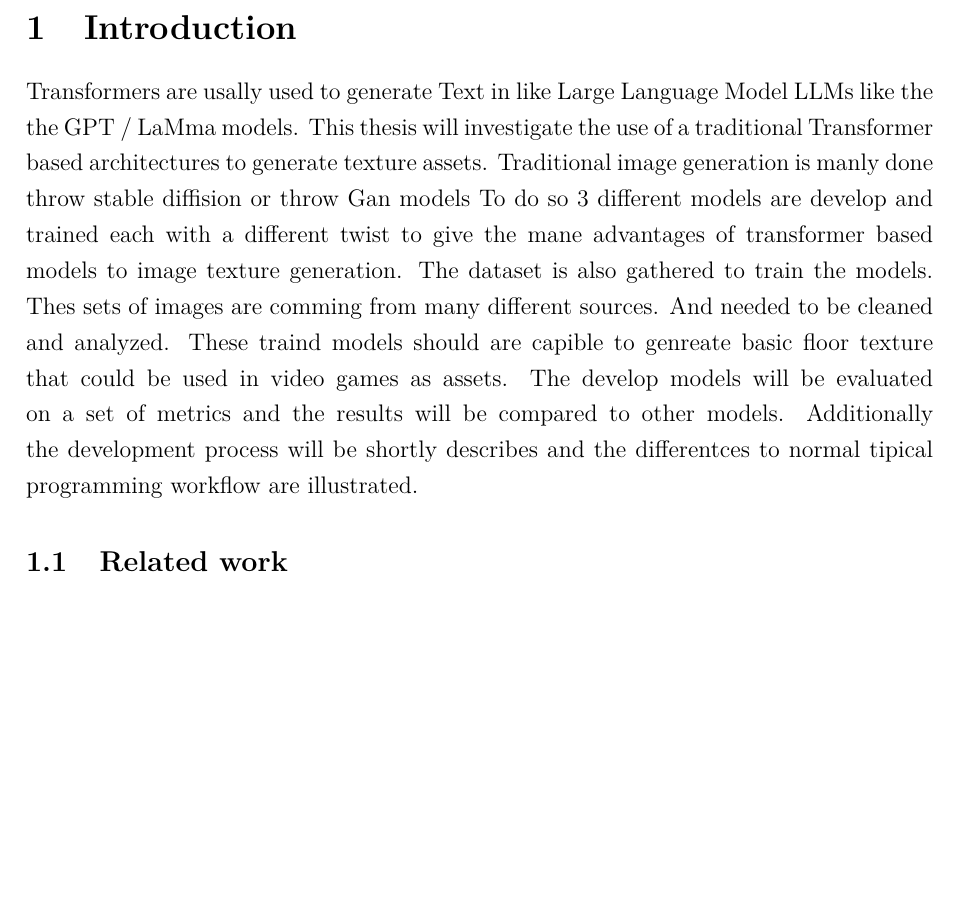
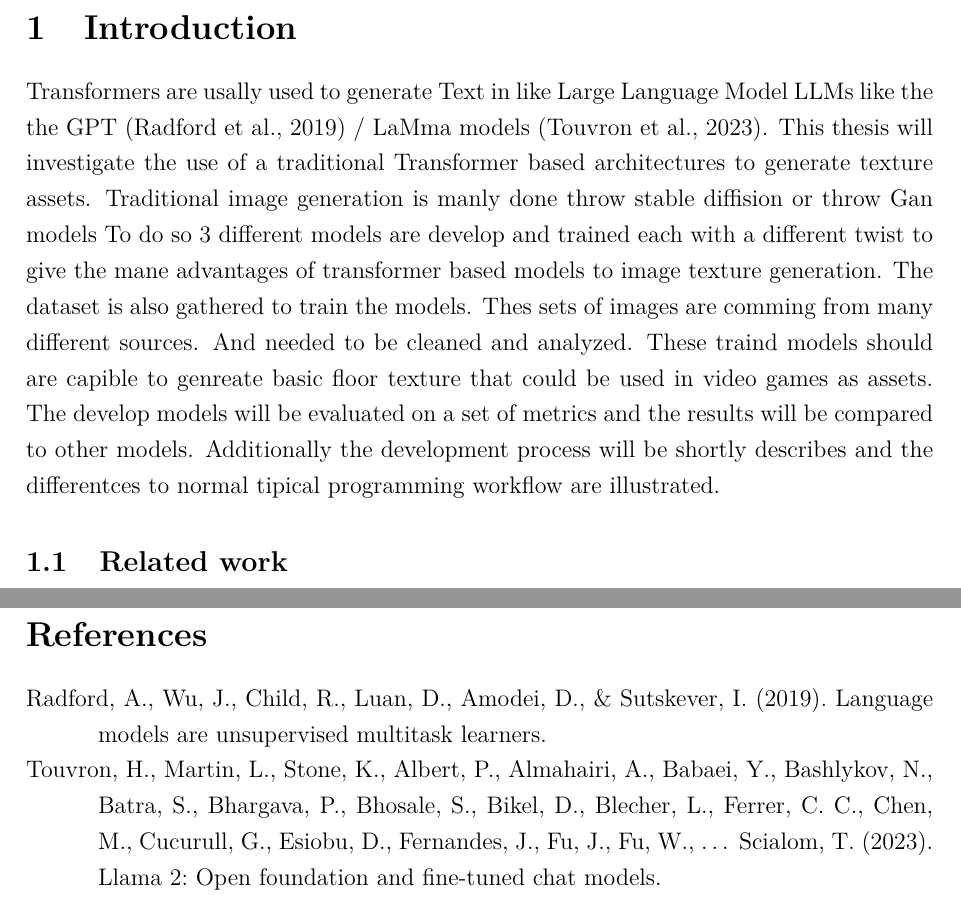
Before and after one commit to DennisGoss99/MasterThesis, a LaTeX thesis (latex/masterthesis.tex, which reads latex/bib/literature.bib): part of page 6 of 16 before the commit and two parts of pages 6 and 17 of 17 after it, the two joined at a grey line, cut so that both start at the same text, the shorter picture padded with empty space. Compiled offline with pdfLaTeX.

Commit message:
add biblatex

```diff
--- /dev/null
+++ b/latex/bib/literature.bib
@@ -0,0 +1,10 @@
+@article{GPT2radford2019,
+  title={Language Models are Unsupervised Multitask Learners},
+  author={Radford, Alec and Wu, Jeff and Child, Rewon and Luan, David and Amodei, Dario and Sutskever, Ilya},
+  year={2019}
+}
+
+@misc{touvron2023llama,
+      title={Llama 2: Open Foundation and Fine-Tuned Chat Models},
+      author={Hugo Touvron and Louis Martin and Kevin Stone and Peter Albert and Amjad Almahairi and Yasmine Babaei and Nikolay Bashlykov and Soumya Batra and Prajjwal Bhargava and Shruti Bhosale and Dan Bikel and Lukas Blecher and Cristian Canton Ferrer and Moya Chen and Guillem Cucurull and David Esiobu and Jude Fernandes and Jeremy Fu and Wenyin Fu and Brian Fuller and Cynthia Gao and Vedanuj Goswami and Naman Goyal and Anthony Hartshorn and Saghar Hosseini and Rui Hou and Hakan Inan and Marcin Kardas and Viktor Kerkez and Madian Khabsa and Isabel Kloumann and Artem Korenev and Punit Singh Koura and Marie-Anne Lachaux and Thibaut Lavril and Jenya Lee and Diana Liskovich and Yinghai Lu and Yuning Mao and Xavier Martinet and Todor Mihaylov and Pushkar Mishra and Igor Molybog and Yixin Nie and Andrew Poulton and Jeremy Reizenstein and Rashi Rungta and Kalyan Saladi and Alan Schelten and Ruan Silva and Eric Michael Smith and Ranjan Subramanian and Xiaoqing Ellen Tan and Binh Tang and Ross Taylor and Adina Williams and Jian Xiang Kuan and Puxin Xu and Zheng Yan and Iliyan Zarov and Yuchen Zhang and Angela Fan and Melanie Kambadur and Sharan Narang and Aurelien Rodriguez and Robert Stojnic and Sergey Edunov and Thomas Scialom},
+      year={2023},
--- a/latex/masterthesis.tex
+++ b/latex/masterthesis.tex
@@ -1,59 +1,47 @@
 \documentclass[a4paper,12pt,oneside]{article}
 
-%% Verwendete Pakete:
-\usepackage[english]{babel} % für die deutsche Sprache
-\usepackage{caption} % Für schönere Bildunterschriften
-\usepackage[T1]{fontenc} % Schriftkodierung (Für Sonderzeichen u.a.)
-\usepackage[utf8]{inputenc} % Für die direkte Eingabe von Umlauten im Editor u.a.
-\usepackage{fancyhdr} % Für Kopf- und Fußzeilen
-\usepackage{lscape} % Für Querformat
 
-\usepackage{lmodern} % Schriftart "Latin Modern"
-%\usepackage{garamond} % Schriftart "Garamond"
+\usepackage[english]{babel}
+\usepackage{caption}
+\usepackage[T1]{fontenc}
+\usepackage[utf8]{inputenc}
+\usepackage{fancyhdr}
+\usepackage{lscape}
 
-%Sans Serif-Schriften:
-%\usepackage[scaled]{uarial}
-%\usepackage[scaled]{helvet}
-%%--------------
-\usepackage[normalem]{ulem} % Für das Unterstreichen von Text z.B. mit \uline{}
+\usepackage{lmodern}
+
+\usepackage[normalem]{ulem}
 \usepackage[left=3cm,right=2cm,top=1.5cm,bottom=1cm,
 includeheadfoot,headsep=1cm,
 footskip=1cm,headheight=14.599pt]{geometry}
 
-
+\usepackage[backend=biber, style=apa]{biblatex}
 \usepackage{graphicx}
 \usepackage{epstopdf}
 
-% Pakete für Tabellen
-\usepackage{tabularx} % Einfache Tabellen
-\usepackage{longtable} % Tabellen als Gleitobjekte (für die Aufteilung bei langen
- %Tabellen über mehrere Seiten)
-\usepackage{multirow} % Für das Verbinden von Zeilen innerhalb einer Tabelle mit
 
-\usepackage{subcaption} % Für das Erstellen von Unterabbildungen
+\usepackage{tabularx}
+\usepackage{longtable}
+\usepackage{multirow}
 
-% (Zusatz-)Pakete für Formeln
+\usepackage{subcaption}
+
+
 \usepackage{amsmath}
 \usepackage{amsthm}
 \usepackage{amsfonts}
 
-\usepackage{setspace} % Paket zum Setzen des Zeilenabstandes
-% INFO: Zeilenabstand setzen:
-%
-% Befehle:
-% - \singlespacing  => 1-zeilig (Standard)
-% - \onehalfspacing => 1,5-zeilig
-% - \doublespacing  => 2-zeilig
-\onehalfspacing % Zeilenabstand auf 1,5-zeilig setzen
+\usepackage{setspace}
+\onehalfspacing
 
-% Farbboxen (für die Merkkästen in dieser Vorlage):
+
 \usepackage{tcolorbox}
 \tcbset{colback=white,colframe=orange,
         fonttitle=\bfseries}
 
 \usepackage[colorlinks,pdfpagelabels,pdfstartview=FitH,
 bookmarksopen=true,bookmarksnumbered=true,linkcolor=black,
-plainpages=false,hypertexnames=false,citecolor=black]{hyperref} % Für Verlinkungen
+plainpages=false,hypertexnames=false,citecolor=black]{hyperref}
 
 
 \usepackage{listings}
@@ -84,15 +72,17 @@ plainpages=false,hypertexnames=false,citecolor=black]{hyperref} % Für Verlinkun
 }
 \lstset{style=codeStyle}
 
+\addbibresource{bib/literature.bib}
+
 \setlength{\parindent}{0pt}
 
 %%%%%%%%%%%%%%%%%%%%%%%%%%%%%%%%%%%%%%%%%%%%%
-%% DOKUMENT                                %%
+%% DOCUMENT                                %%
 %%%%%%%%%%%%%%%%%%%%%%%%%%%%%%%%%%%%%%%%%%%%%
 \begin{document}
     \pagenumbering{gobble}
 
-    % Deckblatt
+
     \pagestyle{empty}
     \begin{titlepage}
     \begin{figure}[!ht]
```
Also changed, not shown: latex/bib/literatur.bib (deleted, +0 -24 lines), latex/pages/introduction.tex (+2 -1 lines), latex/bib/literature.bib (4 more changed lines), latex/masterthesis.tex (25 more changed lines).
